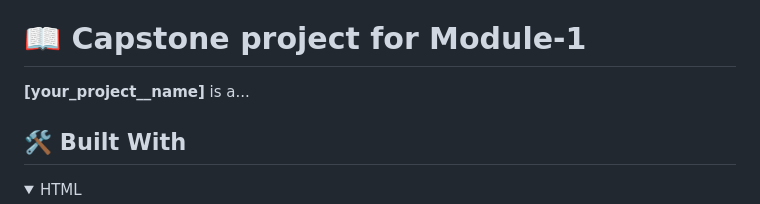
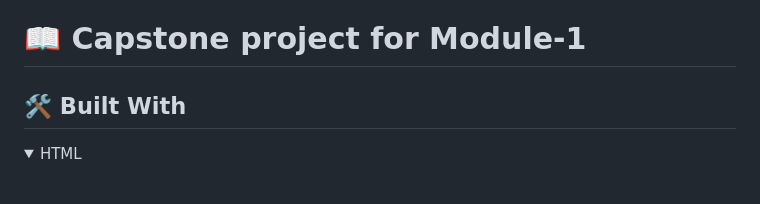
Before and after one commit to nxn404-n/Capstone-Module1, a Markdown page: README.md, the part around the change. Drawn GitHub-style; folded sections open.

```diff
--- a/README.md
+++ b/README.md
@@ -51,9 +51,6 @@ After you're finished please remove all the comments and instructions!
 <!-- PROJECT DESCRIPTION -->
 
 # 📖 Capstone project for Module-1 <a name="about-project"></a>
-
-
-**[your_project__name]** is a...
 
 ## 🛠 Built With <a name="built-with"></a>
 
```
